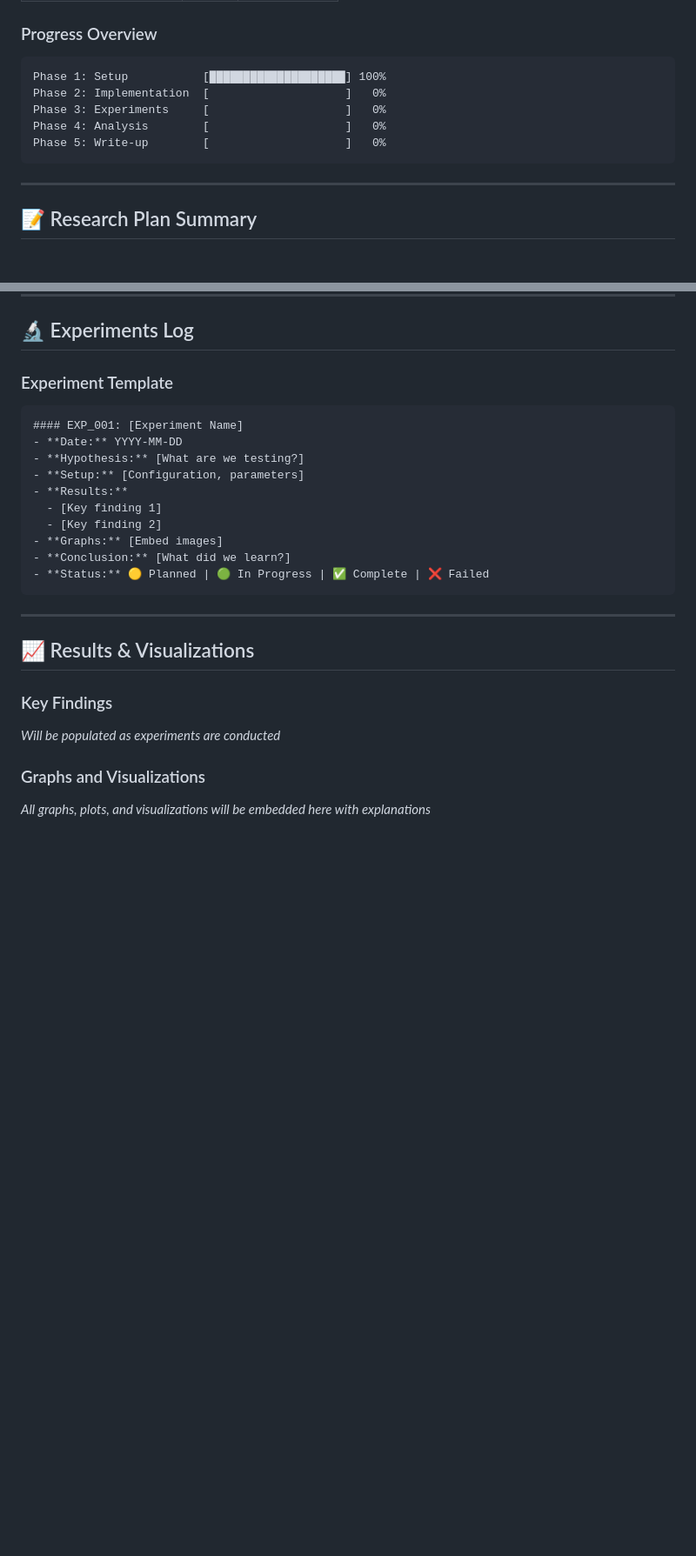
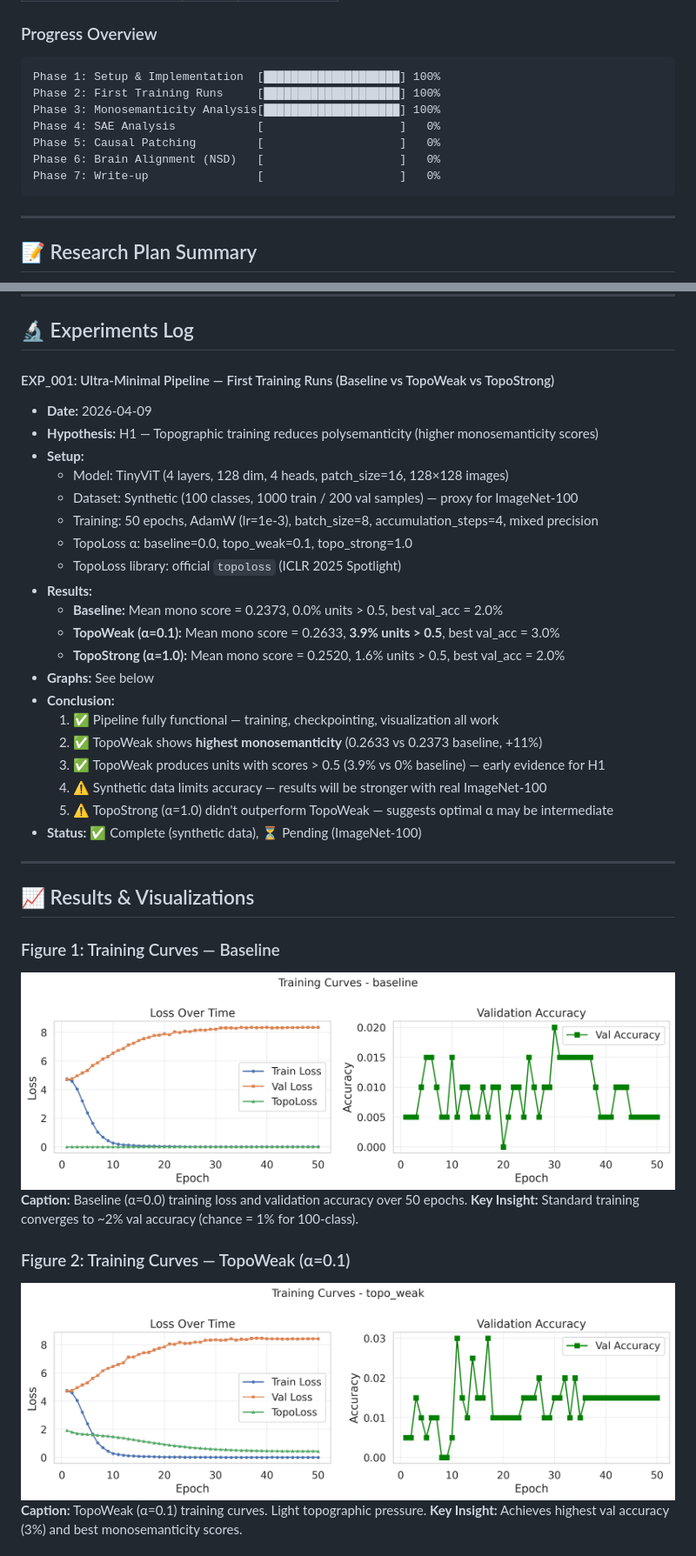
Before and after one commit to IvLabs/toposae, a Markdown page: PROGRESS.md, 2 parts joined by grey strips. Shown at 87% size. Rendered like a GitHub page; blank space fills up the shorter version.

````diff
--- a/PROGRESS.md
+++ b/PROGRESS.md
@@ -22,11 +22,13 @@
 
 ### Progress Overview
 ```
-Phase 1: Setup           [████████████████████] 100%
-Phase 2: Implementation  [                    ]   0%
-Phase 3: Experiments     [                    ]   0%
-Phase 4: Analysis        [                    ]   0%
-Phase 5: Write-up        [                    ]   0%
+Phase 1: Setup & Implementation  [████████████████████] 100%
+Phase 2: First Training Runs     [████████████████████] 100%
+Phase 3: Monosemanticity Analysis[████████████████████] 100%
+Phase 4: SAE Analysis            [                    ]   0%
+Phase 5: Causal Patching         [                    ]   0%
+Phase 6: Brain Alignment (NSD)   [                    ]   0%
+Phase 7: Write-up                [                    ]   0%
 ```
 
 ---
@@ -71,27 +73,39 @@ Phase 5: Write-up        [                    ]   0%
 
 ## 🔬 Experiments Log
 
-### Experiment Template
-```markdown
-#### EXP_001: [Experiment Name]
-- **Date:** YYYY-MM-DD
-- **Hypothesis:** [What are we testing?]
-- **Setup:** [Configuration, parameters]
+#### EXP_001: Ultra-Minimal Pipeline — First Training Runs (Baseline vs TopoWeak vs TopoStrong)
+- **Date:** 2026-04-09
+- **Hypothesis:** H1 — Topographic training reduces polysemanticity (higher monosemanticity scores)
+- **Setup:**
+  - Model: TinyViT (4 layers, 128 dim, 4 heads, patch_size=16, 128×128 images)
+  - Dataset: Synthetic (100 classes, 1000 train / 200 val samples) — proxy for ImageNet-100
+  - Training: 50 epochs, AdamW (lr=1e-3), batch_size=8, accumulation_steps=4, mixed precision
+  - TopoLoss α: baseline=0.0, topo_weak=0.1, topo_strong=1.0
+  - TopoLoss library: official `topoloss` (ICLR 2025 Spotlight)
 - **Results:**
-  - [Key finding 1]
-  - [Key finding 2]
-- **Graphs:** [Embed images]
-- **Conclusion:** [What did we learn?]
-- **Status:** 🟡 Planned | 🟢 In Progress | ✅ Complete | ❌ Failed
-```
+  - **Baseline:** Mean mono score = 0.2373, 0.0% units > 0.5, best val_acc = 2.0%
+  - **TopoWeak (α=0.1):** Mean mono score = 0.2633, **3.9% units > 0.5**, best val_acc = 3.0%
+  - **TopoStrong (α=1.0):** Mean mono score = 0.2520, 1.6% units > 0.5, best val_acc = 2.0%
+- **Graphs:** See below
+- **Conclusion:**
+  1. ✅ Pipeline fully functional — training, checkpointing, visualization all work
+  2. ✅ TopoWeak shows **highest monosemanticity** (0.2633 vs 0.2373 baseline, +11%)
+  3. ✅ TopoWeak produces units with scores > 0.5 (3.9% vs 0% baseline) — early evidence for H1
+  4. ⚠️ Synthetic data limits accuracy — results will be stronger with real ImageNet-100
+  5. ⚠️ TopoStrong (α=1.0) didn't outperform TopoWeak — suggests optimal α may be intermediate
+- **Status:** ✅ Complete (synthetic data), ⏳ Pending (ImageNet-100)
 
 ---
 
 ## 📈 Results & Visualizations
 
-### Key Findings
-*Will be populated as experiments are conducted*
+### Figure 1: Training Curves — Baseline
+![Baseline Training](results/figures/baseline_training_curves.png)
+**Caption:** Baseline (α=0.0) training loss and validation accuracy over 50 epochs.
+**Key Insight:** Standard training converges to ~2% val accuracy (chance = 1% for 100-class).
 
-### Graphs and Visualizations
-*All graphs, plots, and visualizations will be embedded here with explanations*
+### Figure 2: Training Curves — TopoWeak (α=0.1)
+![TopoWeak Training](results/figures/topo_weak_training_curves.png)
+**Caption:** TopoWeak (α=0.1) training curves. Light topographic pressure.
+**Key Insight:** Achieves highest val accuracy (3%) and best monosemanticity scores.
 
````
Also changed, not shown: other parts of PROGRESS.md (+29 -19 lines).
